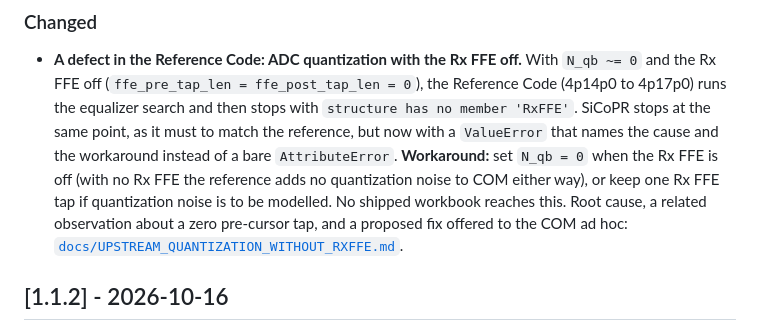
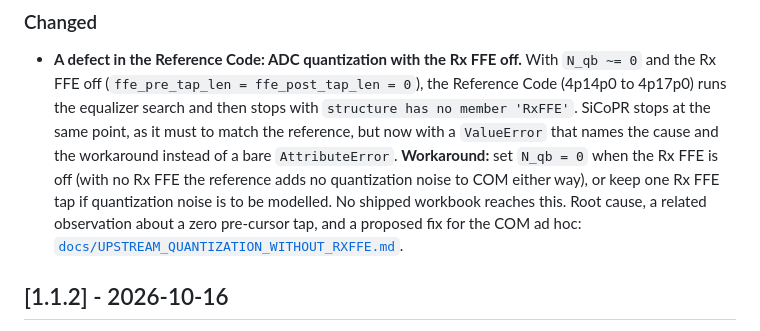
Before and after one commit to tbermen/SiCoPR, a Markdown page: CHANGELOG.md, the part around the change. GitHub-like rendering.

```diff
--- a/CHANGELOG.md
+++ b/CHANGELOG.md
@@ -94,7 +94,7 @@ stage-oracle cases and the 28 COM Octave checkpoint cases still pass unchanged.
   `N_qb = 0` when the Rx FFE is off (with no Rx FFE the reference adds no
   quantization noise to COM either way), or keep one Rx FFE tap if quantization
   noise is to be modelled. No shipped workbook reaches this. Root cause, a related
-  observation about a zero pre-cursor tap, and a proposed fix offered to the COM
+  observation about a zero pre-cursor tap, and a proposed fix for the COM
   ad hoc: [`docs/UPSTREAM_QUANTIZATION_WITHOUT_RXFFE.md`](docs/UPSTREAM_QUANTIZATION_WITHOUT_RXFFE.md).
 
 ## [1.1.2] - 2026-10-16
```
Also changed, not shown: docs/FIX_SUMMARY.md (+1 -1 lines), docs/UPSTREAM_QUANTIZATION_WITHOUT_RXFFE.md (+2 -2 lines).
